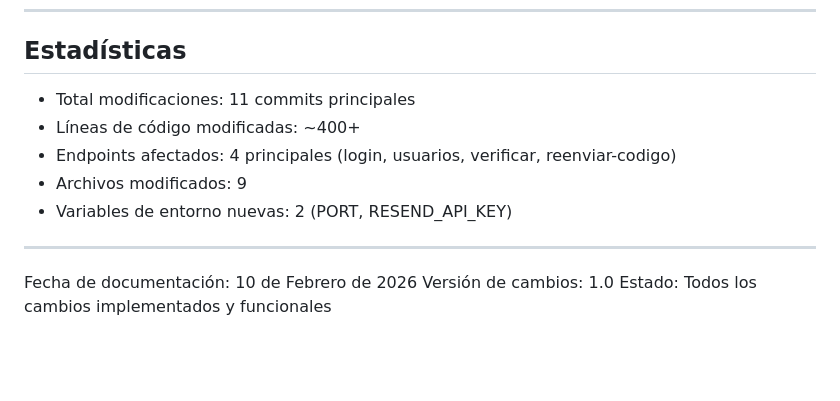
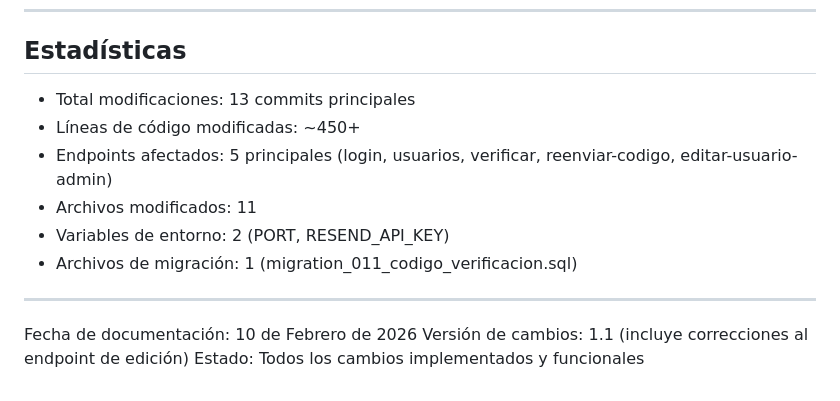
Before and after one commit to LuixCard55/proyecto-unach-demo, a Markdown page: CAMBIOS_IMPLEMENTADOS.md, the part around one of its changes. GitHub-like rendering; blank space fills up the shorter version.

```diff
--- a/CAMBIOS_IMPLEMENTADOS.md
+++ b/CAMBIOS_IMPLEMENTADOS.md
@@ -230,14 +284,15 @@ Todos los cambios han sido probados en:
 
 ## Estadísticas
 
-- Total modificaciones: 11 commits principales
-- Líneas de código modificadas: ~400+
-- Endpoints afectados: 4 principales (login, usuarios, verificar, reenviar-codigo)
-- Archivos modificados: 9
-- Variables de entorno nuevas: 2 (PORT, RESEND_API_KEY)
+- Total modificaciones: 13 commits principales
+- Líneas de código modificadas: ~450+
+- Endpoints afectados: 5 principales (login, usuarios, verificar, reenviar-codigo, editar-usuario-admin)
+- Archivos modificados: 11
+- Variables de entorno: 2 (PORT, RESEND_API_KEY)
+- Archivos de migración: 1 (migration_011_codigo_verificacion.sql)
 
 ---
 
 Fecha de documentación: 10 de Febrero de 2026
-Versión de cambios: 1.0
+Versión de cambios: 1.1 (incluye correcciones al endpoint de edición)
 Estado: Todos los cambios implementados y funcionales
```
Also changed, not shown: other parts of CAMBIOS_IMPLEMENTADOS.md (+54 -0 lines).
